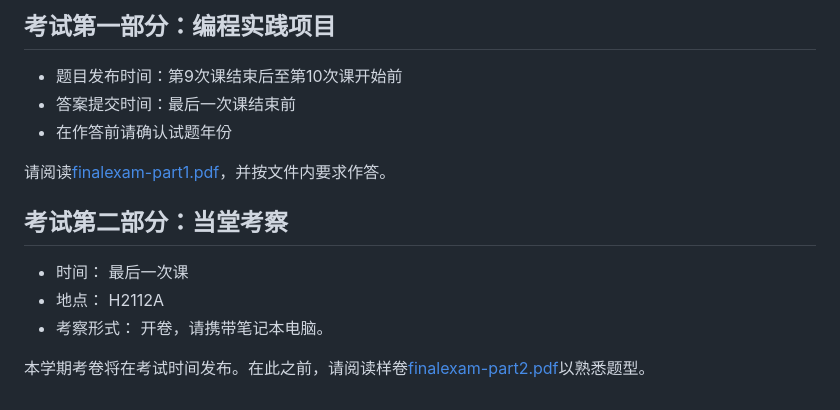
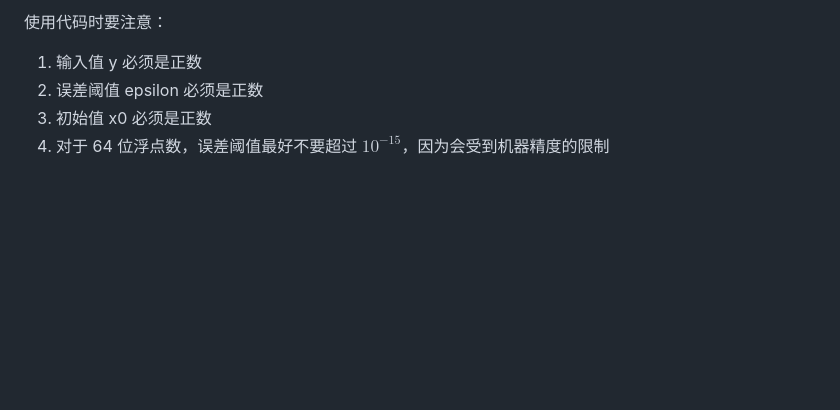
Before and after one commit to liuyxpp/XDSY118019-exam, a Markdown page: README.md, the part around the change printed below. Drawn GitHub-style; blank space fills up the shorter version.

```diff
--- a/README.md
+++ b/README.md
@@ -8,16 +160,6 @@
 
-## 考试第一部分：编程实践项目
-
-- 题目发布时间：第9次课结束后至第10次课开始前
-- 答案提交时间：最后一次课结束前
-- 在作答前请确认试题年份
-
-请阅读[finalexam-part1.pdf](finalexam-part1.pdf)，并按文件内要求作答。
-
-## 考试第二部分：当堂考察
-
-- 时间： 最后一次课
-- 地点： H2112A
-- 考察形式： 开卷，请携带笔记本电脑。
-
-本学期考卷将在考试时间发布。在此之前，请阅读样卷[finalexam-part2.pdf](finalexam-part2.pdf)以熟悉题型。
+使用代码时要注意：
+1. 输入值 y 必须是正数
+2. 误差阈值 epsilon 必须是正数
+3. 初始值 x0 必须是正数
+4. 对于 64 位浮点数，误差阈值最好不要超过 $10^{-15}$，因为会受到机器精度的限制
```
Also changed, not shown: other parts of README.md (+157 -5 lines), convergence_analysis.png (added), convergence_analysis2.png (added), initial_value_impact.png (added), 2 other files.
